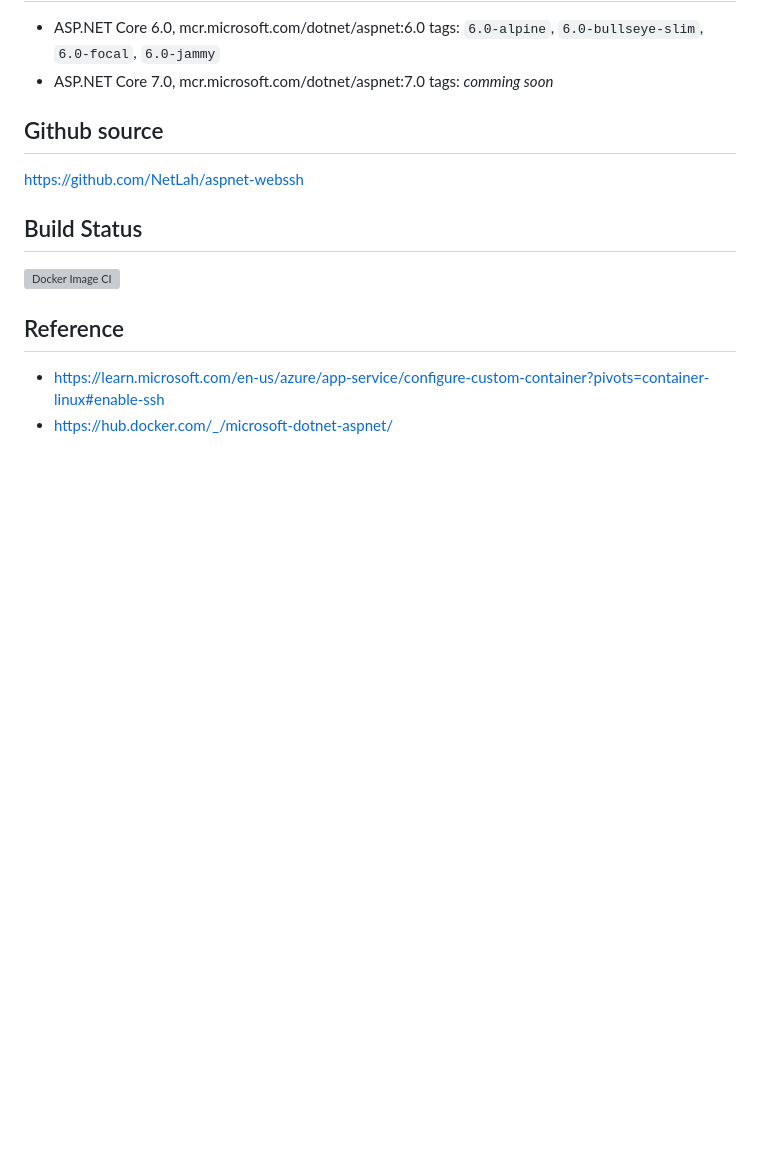
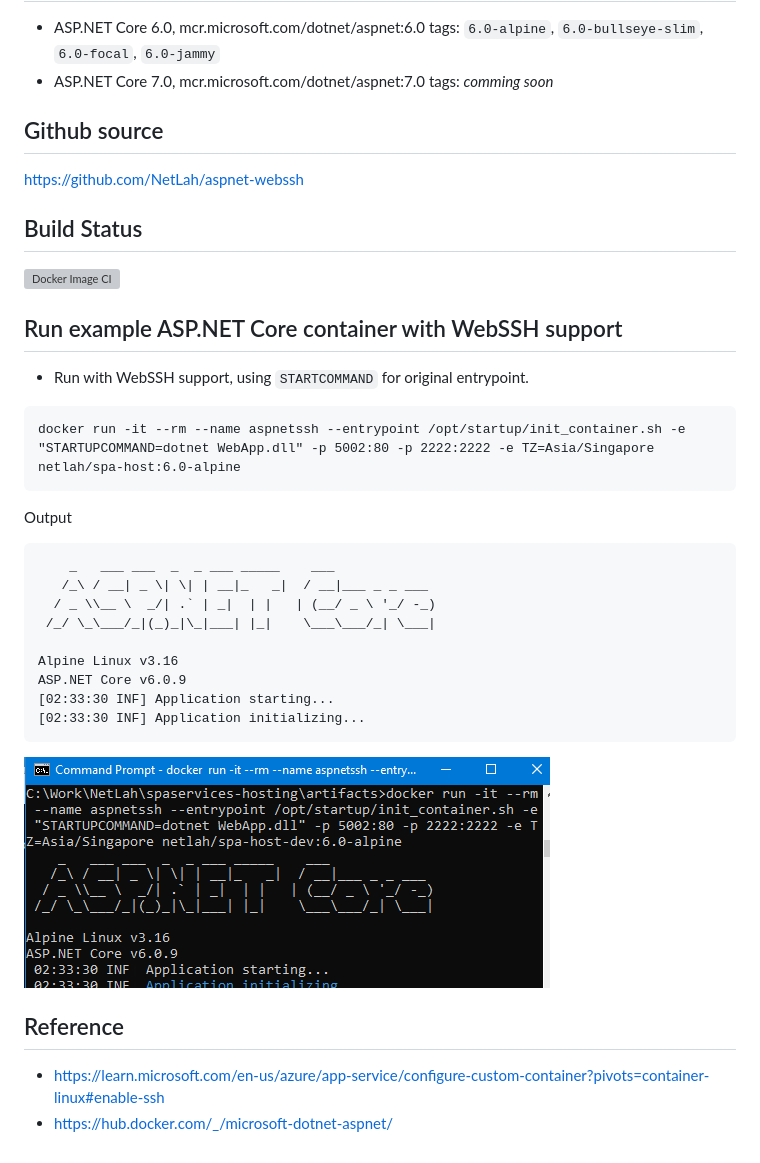
Before and after one commit to NetLah/aspnet-webssh, a Markdown page: README.md, the part around the change. GitHub-like rendering; pictures changed too: docs/aspnet-webssh.png (added); blank space fills up the shorter version; grey boxes are pictures that could not be loaded.

Commit message:
Update README; Add screenshot

````diff
--- a/README.md
+++ b/README.md
@@ -15,6 +15,30 @@ https://github.com/NetLah/aspnet-webssh
 
 [![Docker Image CI](https://github.com/NetLah/aspnet-webssh/actions/workflows/docker-image.yml/badge.svg)](https://github.com/NetLah/aspnet-webssh/actions/workflows/docker-image.yml)
 
+## Run example ASP.NET Core container with WebSSH support
+
+- Run with WebSSH support, using `STARTCOMMAND` for original entrypoint.
+
+```
+docker run -it --rm --name aspnetssh --entrypoint /opt/startup/init_container.sh -e "STARTUPCOMMAND=dotnet WebApp.dll" -p 5002:80 -p 2222:2222 -e TZ=Asia/Singapore netlah/spa-host:6.0-alpine
+```
+
+Output
+
+```
+    _   ___ ___  _  _ ___ _____    ___
+   /_\ / __| _ \| \| | __|_   _|  / __|___ _ _ ___
+  / _ \\__ \  _/| .` | _|  | |   | (__/ _ \ '_/ -_)
+ /_/ \_\___/_|(_)_|\_|___| |_|    \___\___/_| \___|
+
+Alpine Linux v3.16
+ASP.NET Core v6.0.9
+[02:33:30 INF] Application starting...
+[02:33:30 INF] Application initializing...
+```
+
+![aspnet-webssh](https://raw.githubusercontent.com/NetLah/aspnet-webssh/main/docs/aspnet-webssh.png)
+
 ## Reference
 
 - https://learn.microsoft.com/en-us/azure/app-service/configure-custom-container?pivots=container-linux#enable-ssh
````
